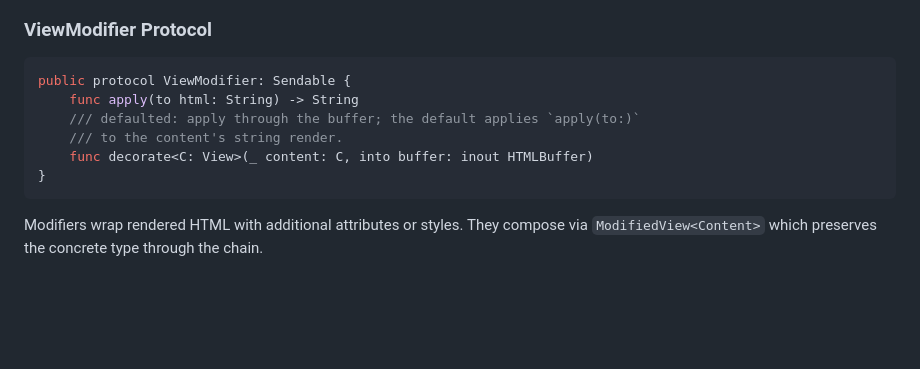
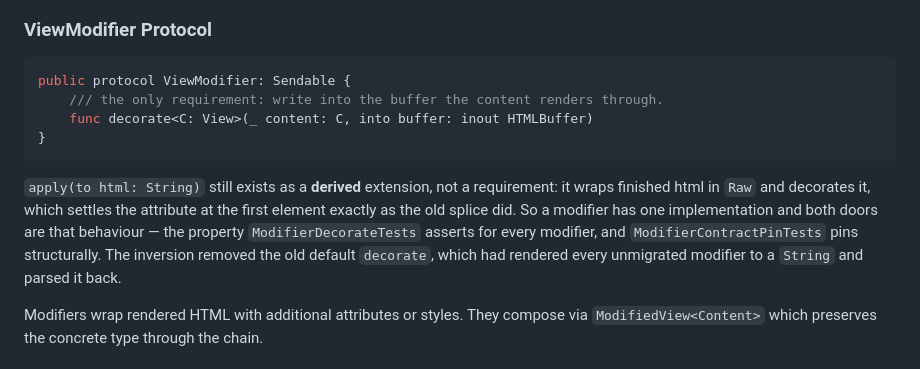
Before and after one commit to tannerdsilva/no-webui, a Markdown page: Documentation/ARCHITECTURE.md, the part around the change. GitHub-like rendering; blank space fills up the shorter version.

````diff
--- a/Documentation/ARCHITECTURE.md
+++ b/Documentation/ARCHITECTURE.md
@@ -95,12 +95,18 @@ kept `render()` would be silently bypassed through `any View`). see
 
 ```swift
 public protocol ViewModifier: Sendable {
-    func apply(to html: String) -> String
-    /// defaulted: apply through the buffer; the default applies `apply(to:)`
-    /// to the content's string render.
+    /// the only requirement: write into the buffer the content renders through.
     func decorate<C: View>(_ content: C, into buffer: inout HTMLBuffer)
 }
 ```
+
+`apply(to html: String)` still exists as a **derived** extension, not a
+requirement: it wraps finished html in `Raw` and decorates it, which settles the
+attribute at the first element exactly as the old splice did. So a modifier has
+one implementation and both doors are that behaviour — the property
+`ModifierDecorateTests` asserts for every modifier, and `ModifierContractPinTests`
+pins structurally. The inversion removed the old default `decorate`, which had
+rendered every unmigrated modifier to a `String` and parsed it back.
 
 Modifiers wrap rendered HTML with additional attributes or styles. They compose
 via `ModifiedView<Content>` which preserves the concrete type through the chain.
````
Also changed, not shown: Documentation/API.md (+5 -4 lines), Documentation/ISLANDS.md (+6 -3 lines).
